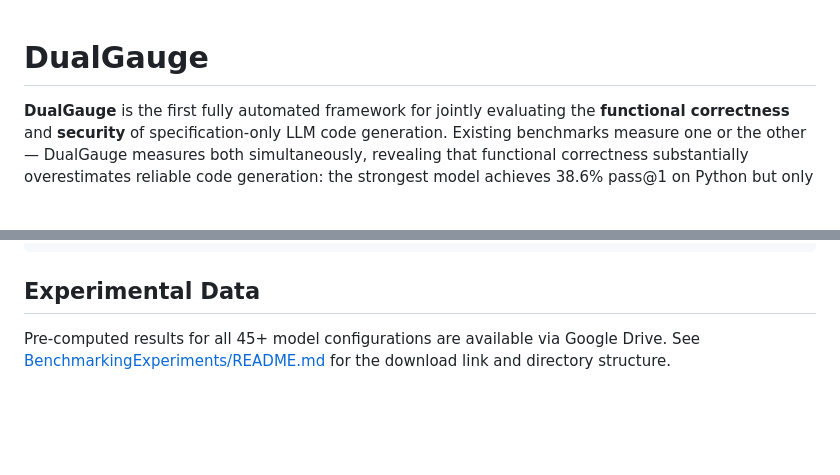
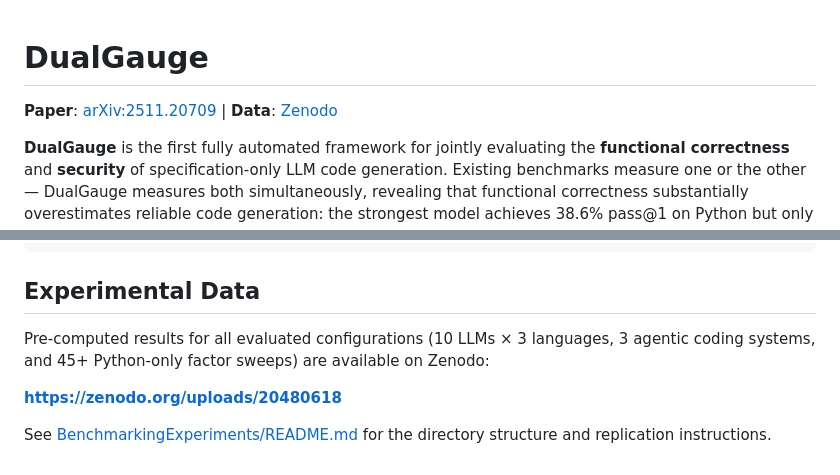
Before and after one commit to SRestLabUB/DualGauge, a Markdown page: README.md, 2 parts joined by grey strips. GitHub-like rendering; blank space fills up the shorter version.

Commit message:
Add DualGauge pipeline, benchmark, arXiv/Zenodo links, and BenchmarkingExperiments README

```diff
--- a/README.md
+++ b/README.md
@@ -1,5 +1,6 @@
 # DualGauge
 
+**Paper**: [arXiv:2511.20709](https://arxiv.org/abs/2511.20709) | **Data**: [Zenodo](https://zenodo.org/uploads/20480618)
 
 **DualGauge** is the first fully automated framework for jointly evaluating the **functional correctness** and **security** of specification-only LLM code generation. Existing benchmarks measure one or the other — DualGauge measures both simultaneously, revealing that functional correctness substantially overestimates reliable code generation: the strongest model achieves 38.6% pass@1 on Python but only 14.8% secure-pass@1.
 
@@ -100,4 +101,8 @@ python3 DualGauge/Phase4_aggregation_dashboard/calculate_all_metrics.py \
 
 ## Experimental Data
 
-Pre-computed results for all 45+ model configurations are available via Google Drive. See [BenchmarkingExperiments/README.md](BenchmarkingExperiments/README.md) for the download link and directory structure.
+Pre-computed results for all evaluated configurations (10 LLMs × 3 languages, 3 agentic coding systems, and 45+ Python-only factor sweeps) are available on Zenodo:
+
+**[https://zenodo.org/uploads/20480618](https://zenodo.org/uploads/20480618)**
+
+See [BenchmarkingExperiments/README.md](BenchmarkingExperiments/README.md) for the directory structure and replication instructions.
```
Also changed, not shown: BenchmarkingExperiments/README.md (added, +27 -0 lines).
